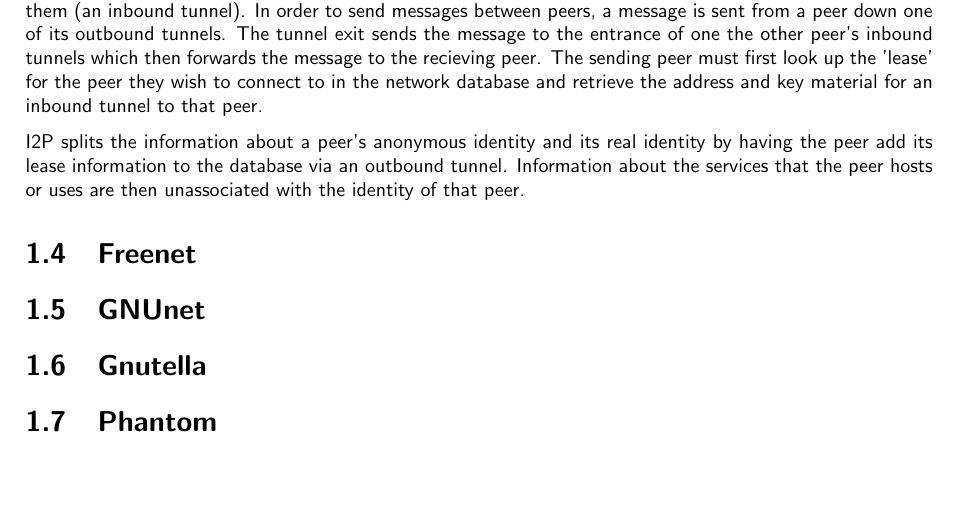
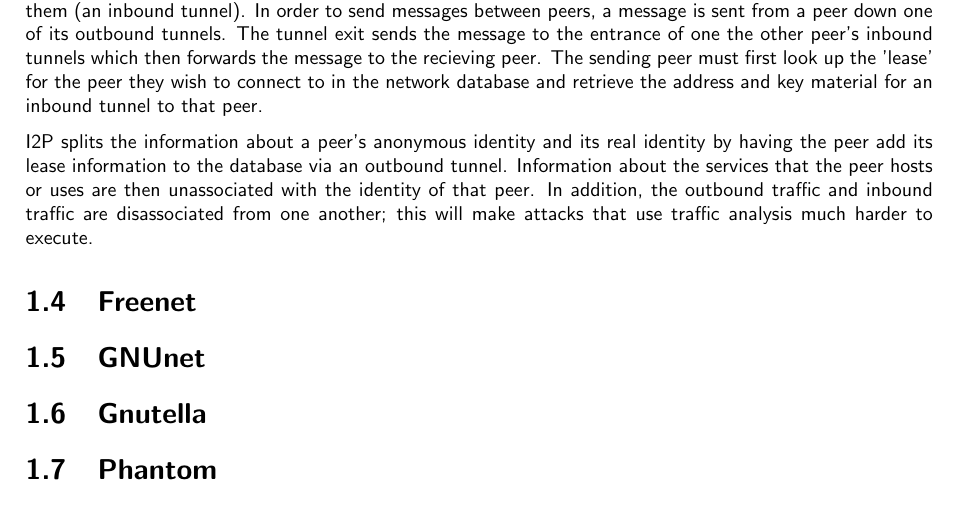
Before and after one commit to LukeusMaximus/shadow-p2p, a LaTeX thesis (docs/thesis.tex): part of page 25 of 39, cut so that both start at the same text. Compiled offline with pdfLaTeX; a LaTeX package or settings file that is missing is left out.

Commit message:
onto freenet

```diff
--- a/docs/thesis.tex
+++ b/docs/thesis.tex
@@ -314,7 +314,7 @@
 
 I2P\cite{I2P} or the Invisible Internet Project is a low-level network that constructs secure tunnels between peers. The low-level that the network operates at allows all current internet applications to communicate over the network as if it were the Internet itself making it very versatile. The tunnels that it constructs are one-way in the sense that a tunnel either transfers packets away from the tunnel's owner (an outbound tunnel) or towards them (an inbound tunnel). In order to send messages between peers, a message is sent from a peer down one of its outbound tunnels. The tunnel exit sends the message to the entrance of one the other peer's inbound tunnels which then forwards the message to the recieving peer. The sending peer must first look up the 'lease' for the peer they wish to connect to in the network database and retrieve the address and key material for an inbound tunnel to that peer.
 
-I2P splits the information about a peer's anonymous identity and its real identity by having the peer add its lease information to the database via an outbound tunnel. Information about the services that the peer hosts or uses are then unassociated with the identity of that peer.
+I2P splits the information about a peer's anonymous identity and its real identity by having the peer add its lease information to the database via an outbound tunnel. Information about the services that the peer hosts or uses are then unassociated with the identity of that peer. In addition, the outbound traffic and inbound traffic are disassociated from one another; this will make attacks that use traffic analysis much harder to execute.
 
 \section{Freenet}
 
```
